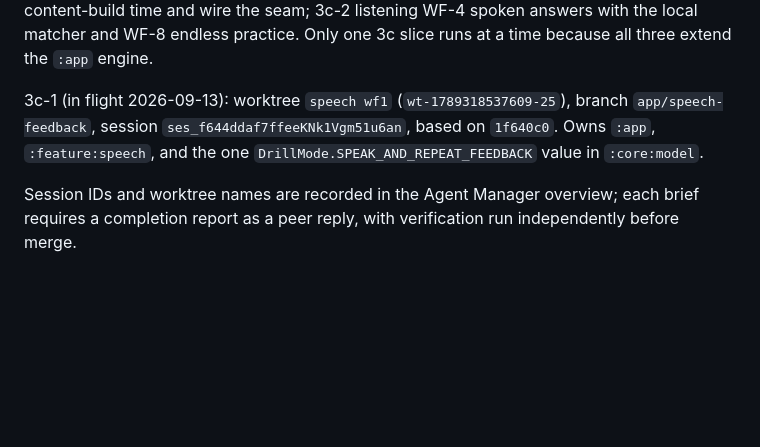
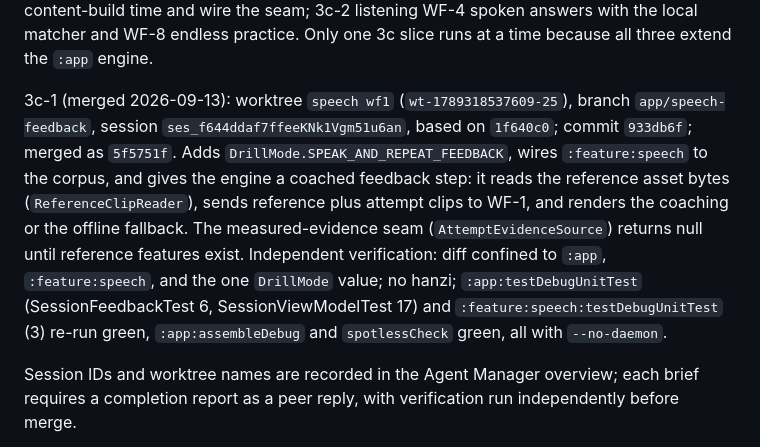
Before and after one commit to iamenianc/Mandarin, a Markdown page: .kilo/plan.md, the part around the change. GitHub-like rendering; blank space fills up the shorter version.

Commit message:
Record the speech WF-1 slice merge and update the M3 roadmap

```diff
--- a/.kilo/plan.md
+++ b/.kilo/plan.md
@@ -160,10 +160,17 @@ content-build time and wire the seam; 3c-2 listening WF-4 spoken answers with th
 matcher and WF-8 endless practice. Only one 3c slice runs at a time because all three
 extend the `:app` engine.
 
-3c-1 (in flight 2026-09-13): worktree `speech wf1` (`wt-1789318537609-25`), branch
-`app/speech-feedback`, session `ses_f644ddaf7ffeeKNk1Vgm51u6an`, based on `1f640c0`.
-Owns `:app`, `:feature:speech`, and the one `DrillMode.SPEAK_AND_REPEAT_FEEDBACK` value in
-`:core:model`.
+3c-1 (merged 2026-09-13): worktree `speech wf1` (`wt-1789318537609-25`), branch
+`app/speech-feedback`, session `ses_f644ddaf7ffeeKNk1Vgm51u6an`, based on `1f640c0`;
+commit `933db6f`; merged as `5f5751f`. Adds `DrillMode.SPEAK_AND_REPEAT_FEEDBACK`, wires
+`:feature:speech` to the corpus, and gives the engine a coached feedback step: it reads the
+reference asset bytes (`ReferenceClipReader`), sends reference plus attempt clips to WF-1,
+and renders the coaching or the offline fallback. The measured-evidence seam
+(`AttemptEvidenceSource`) returns null until reference features exist. Independent
+verification: diff confined to `:app`, `:feature:speech`, and the one `DrillMode` value; no
+hanzi; `:app:testDebugUnitTest` (SessionFeedbackTest 6, SessionViewModelTest 17) and
+`:feature:speech:testDebugUnitTest` (3) re-run green, `:app:assembleDebug` and
+`spotlessCheck` green, all with `--no-daemon`.
 
 Session IDs and worktree names are recorded in the Agent Manager overview; each brief
 requires a completion report as a peer reply, with verification run independently before
```
Also changed, not shown: docs/04-roadmap.md (+8 -5 lines), docs/05-decisions/0018-shared-drill-engine.md (+7 -0 lines).
